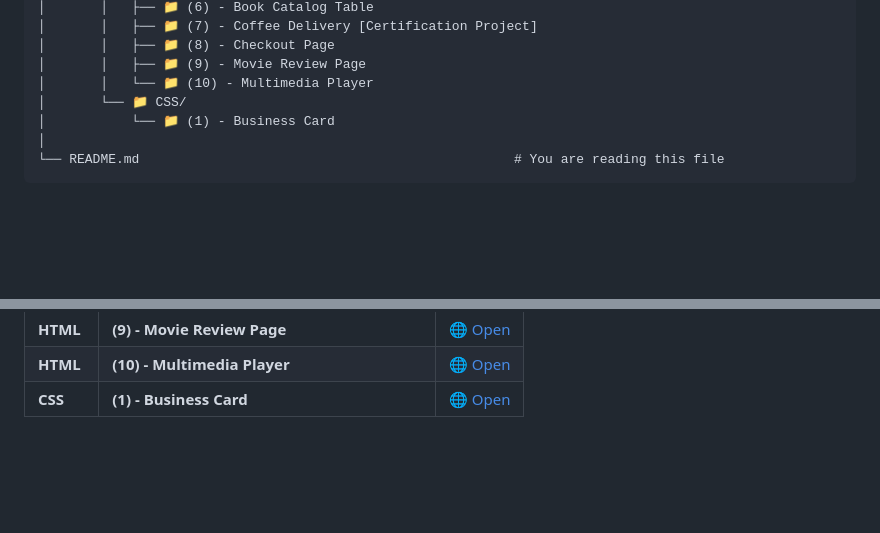
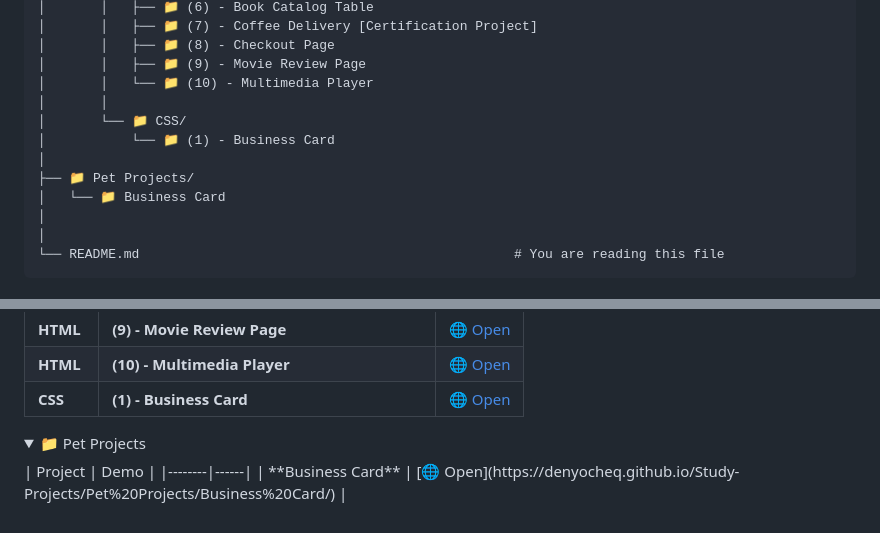
Before and after one commit to Denyocheq/Study-Projects, a Markdown page: README.md, 2 parts joined by grey strips. Rendered like a GitHub page; folded sections open; blank space fills up the shorter version.

Commit message:
Update README.md
Added a "Pet Projects" to the folder structure. Also added my first pet project.

````diff
--- a/README.md
+++ b/README.md
@@ -22,8 +22,13 @@ Study-Projects/
 │       │   ├── 📁 (8) - Checkout Page
 │       │   ├── 📁 (9) - Movie Review Page
 │       │   └── 📁 (10) - Multimedia Player
+│       │
 │       └── 📁 CSS/
 │           └── 📁 (1) - Business Card
+│
+├── 📁 Pet Projects/
+│   └── 📁 Business Card
+│
 │
 └── README.md                                                # You are reading this file
 ```
@@ -46,3 +51,10 @@ Study-Projects/
 | **HTML** | **(10) - Multimedia Player** | [🌐 Open](https://denyocheq.github.io/Study-Projects/freeCodeCamp/Responsive%20Web%20Design%20Certification/HTML/(10)%20-%20Multimedia%20Player/) |
 | **CSS** | **(1) - Business Card** | [🌐 Open](https://denyocheq.github.io/Study-Projects/freeCodeCamp/Responsive%20Web%20Design%20Certification/CSS/(1)%20-%20Business%20Card/) |
 </details>
+
+<details>
+<summary>📁 Pet Projects</b></summary>
+| Project | Demo |
+|--------|------|
+| **Business Card** | [🌐 Open](https://denyocheq.github.io/Study-Projects/Pet%20Projects/Business%20Card/) |
+</details>
````
